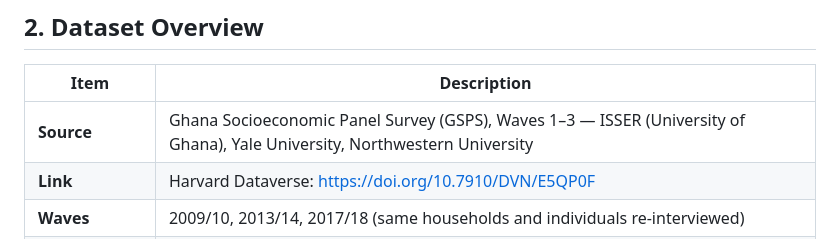
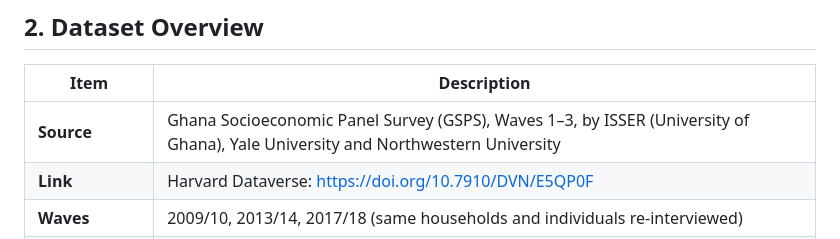
Before and after one commit to Emile-Lucky-Muhigira/AISD_Project, a Markdown page: README.md, the part around the change. Drawn GitHub-style.

Commit message:
README: tidy dataset source line

```diff
--- a/README.md
+++ b/README.md
@@ -15,7 +15,7 @@ School dropout in Sub-Saharan Africa is a gradual process: absences accumulate a
 
 | Item | Description |
 |---|---|
-| **Source** | Ghana Socioeconomic Panel Survey (GSPS), Waves 1–3 — ISSER (University of Ghana), Yale University, Northwestern University |
+| **Source** | Ghana Socioeconomic Panel Survey (GSPS), Waves 1–3, by ISSER (University of Ghana), Yale University and Northwestern University |
 | **Link** | Harvard Dataverse: https://doi.org/10.7910/DVN/E5QP0F |
 | **Waves** | 2009/10, 2013/14, 2017/18 (same households and individuals re-interviewed) |
 | **Raw format** | ~330 Stata (`.dta`) files, one per questionnaire module per wave, linked by household ID (`FPrimary`) and member ID (`hhmid`) |
```
